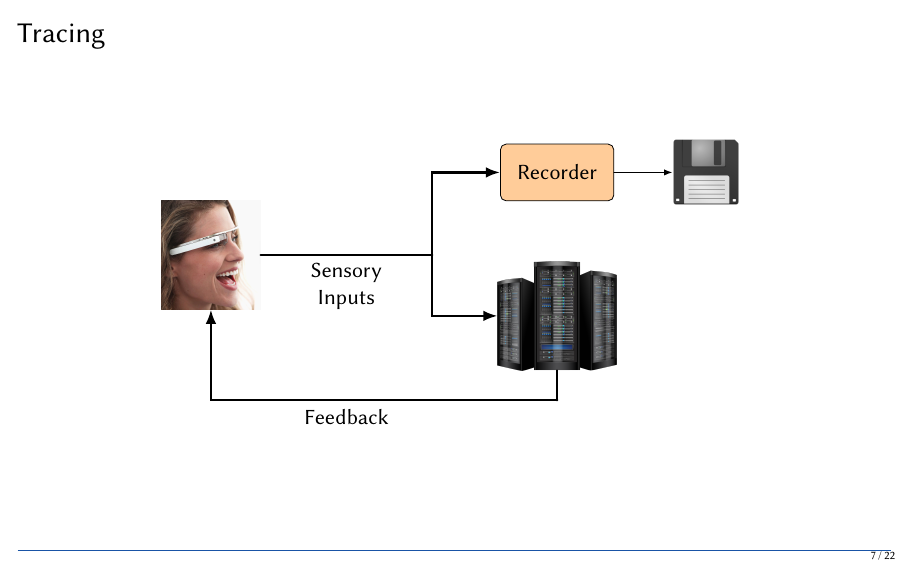
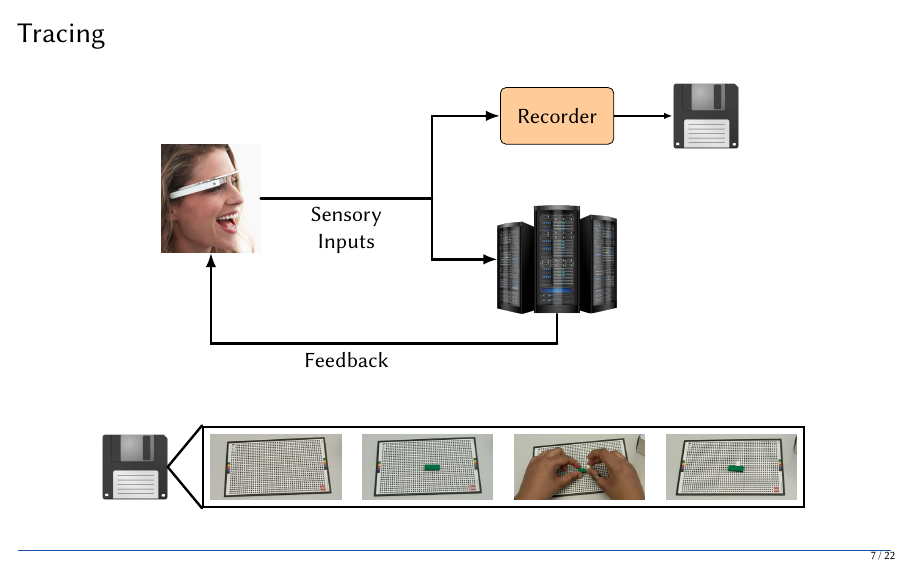
Before and after one commit to molguin92/HotMobile19Talk_EdgeDroid, LaTeX slides (slides.tex, which reads figs/trace.tex): page 16 of 32. Compiled offline with pdfLaTeX.

Commit message:
clarify tracing

```diff
--- /dev/null
+++ b/figs/trace.tex
@@ -0,0 +1,20 @@
+\begin{tikzpicture}[align=center]
+
+    \matrix[inner sep=0mm, column sep=1em, row sep=0mm] (mtx) {
+        \node[inner sep=0pt, anchor=center] (trace) {\includegraphics[height=.12\textheight]{img/floppy.png}};
+        &
+        & \node[inner sep=0pt, anchor=center] (lego0) {\includegraphics[height=.12\textheight]{img/lego/img0.jpeg}};
+        & \node[inner sep=0pt, anchor=center] (lego1) {\includegraphics[height=.12\textheight]{img/lego/img1.jpeg}};
+        & \node[inner sep=0pt, anchor=center] (lego2) {\includegraphics[height=.12\textheight]{img/lego/img2.jpeg}};
+        & \node[inner sep=0pt, anchor=center] (lego3) {\includegraphics[height=.12\textheight]{img/lego/img3.jpeg}};
+        \\
+    };
+
+    \node[fit=(lego0) (lego1) (lego2) (lego3), very thick, draw, rectangle] (fit) {};
+
+    \begin{scope}[very thick, line cap=round]
+        \draw (trace.east) -- (fit.north west);
+        \draw (trace.east) -- (fit.south west);
+    \end{scope}
+
+\end{tikzpicture}
```
Also changed, not shown: slides.tex (+2 -0 lines), slides.pdf.
